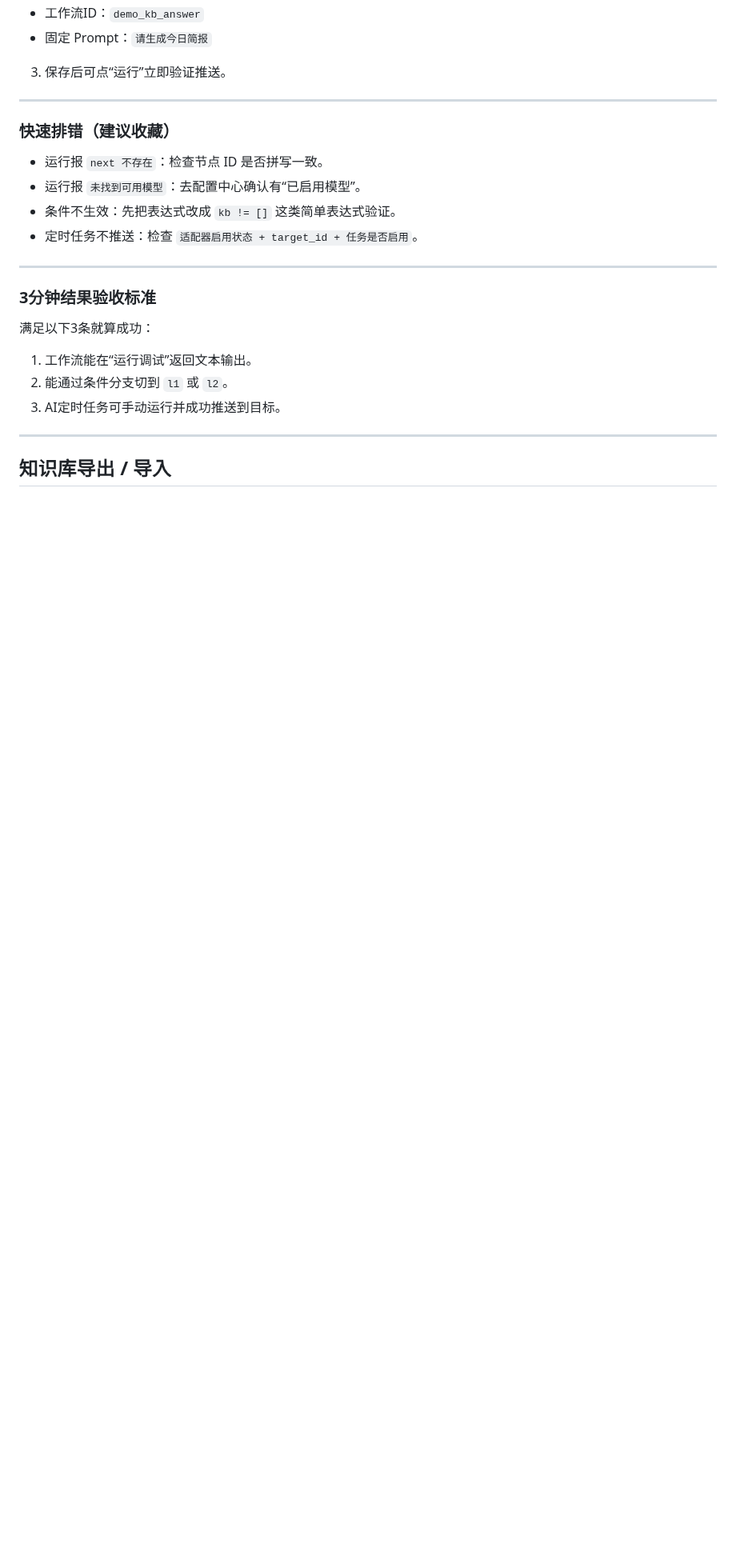
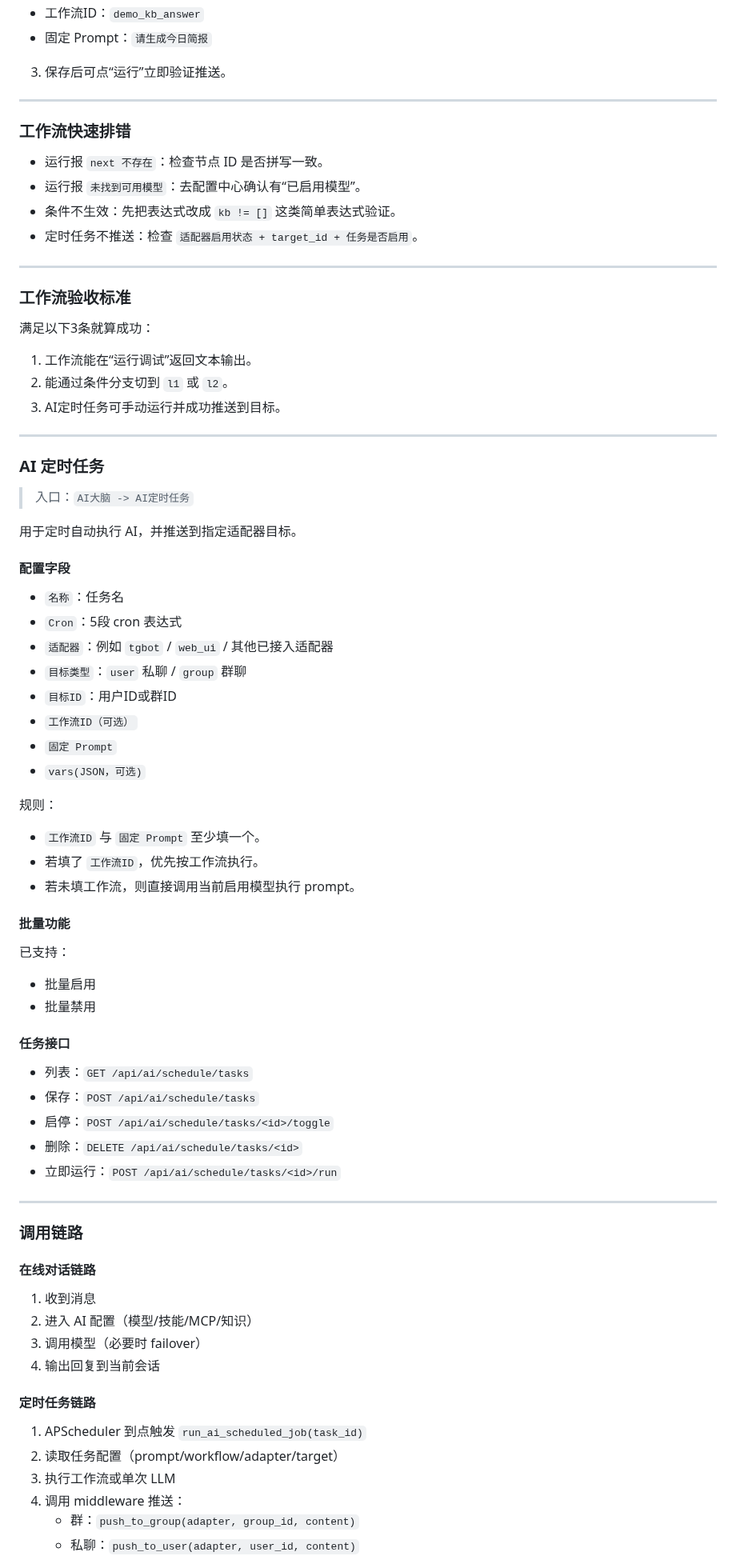
Before and after one commit to 241793/B-Bot, a Markdown page: README.md, the part around one of its changes. Shown at 80% size. Rendered like a GitHub page; blank space fills up the shorter version.

```diff
--- a/README.md
+++ b/README.md
@@ -2518,7 +2581,7 @@ AI大脑提供两类能力：
 
 ---
 
-### 快速排错（建议收藏）
+### 工作流快速排错
 
 - 运行报 `next 不存在`：检查节点 ID 是否拼写一致。
 - 运行报 `未找到可用模型`：去配置中心确认有“已启用模型”。
@@ -2527,7 +2590,7 @@ AI大脑提供两类能力：
 
 ---
 
-### 3分钟结果验收标准
+### 工作流验收标准
 
 满足以下3条就算成功：
 1. 工作流能在“运行调试”返回文本输出。
@@ -2536,4 +2599,54 @@ AI大脑提供两类能力：
 
 ---
 
-## 知识库导出 / 导入
+### AI 定时任务
+
+> 入口：`AI大脑 -> AI定时任务`
+
+用于定时自动执行 AI，并推送到指定适配器目标。
+
+#### 配置字段
+- `名称`：任务名
+- `Cron`：5段 cron 表达式
+- `适配器`：例如 `tgbot` / `web_ui` / 其他已接入适配器
+- `目标类型`：`user` 私聊 / `group` 群聊
+- `目标ID`：用户ID或群ID
+- `工作流ID（可选）`
+- `固定 Prompt`
+- `vars(JSON，可选)`
+
+规则：
+- `工作流ID` 与 `固定 Prompt` 至少填一个。
+- 若填了 `工作流ID`，优先按工作流执行。
+- 若未填工作流，则直接调用当前启用模型执行 prompt。
+
+#### 批量功能
+已支持：
+- 批量启用
+- 批量禁用
+
+#### 任务接口
+- 列表：`GET /api/ai/schedule/tasks`
+- 保存：`POST /api/ai/schedule/tasks`
+- 启停：`POST /api/ai/schedule/tasks/<id>/toggle`
+- 删除：`DELETE /api/ai/schedule/tasks/<id>`
+- 立即运行：`POST /api/ai/schedule/tasks/<id>/run`
+
+---
+
+### 调用链路
+
+#### 在线对话链路
+1. 收到消息
+2. 进入 AI 配置（模型/技能/MCP/知识）
+3. 调用模型（必要时 failover）
+4. 输出回复到当前会话
+
+#### 定时任务链路
+1. APScheduler 到点触发 `run_ai_scheduled_job(task_id)`
+2. 读取任务配置（prompt/workflow/adapter/target）
+3. 执行工作流或单次 LLM
+4. 调用 middleware 推送：
+   - 群：`push_to_group(adapter, group_id, content)`
+   - 私聊：`push_to_user(adapter, user_id, content)`
+
```
Also changed, not shown: other parts of README.md (+294 -327 lines).
